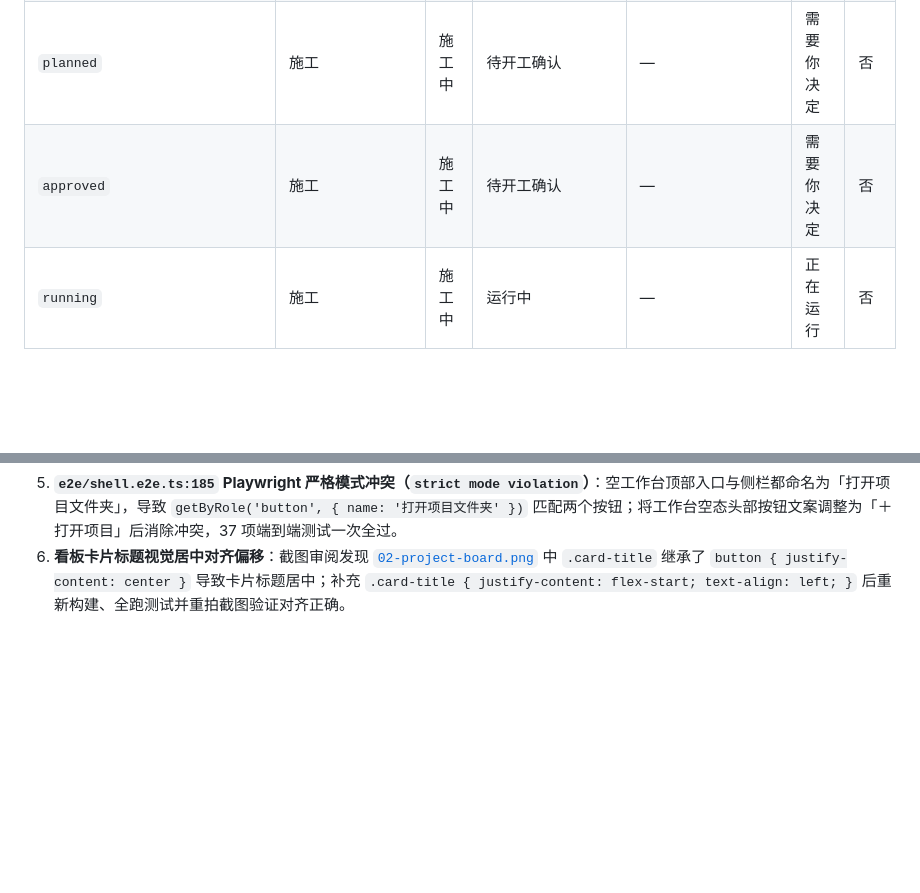
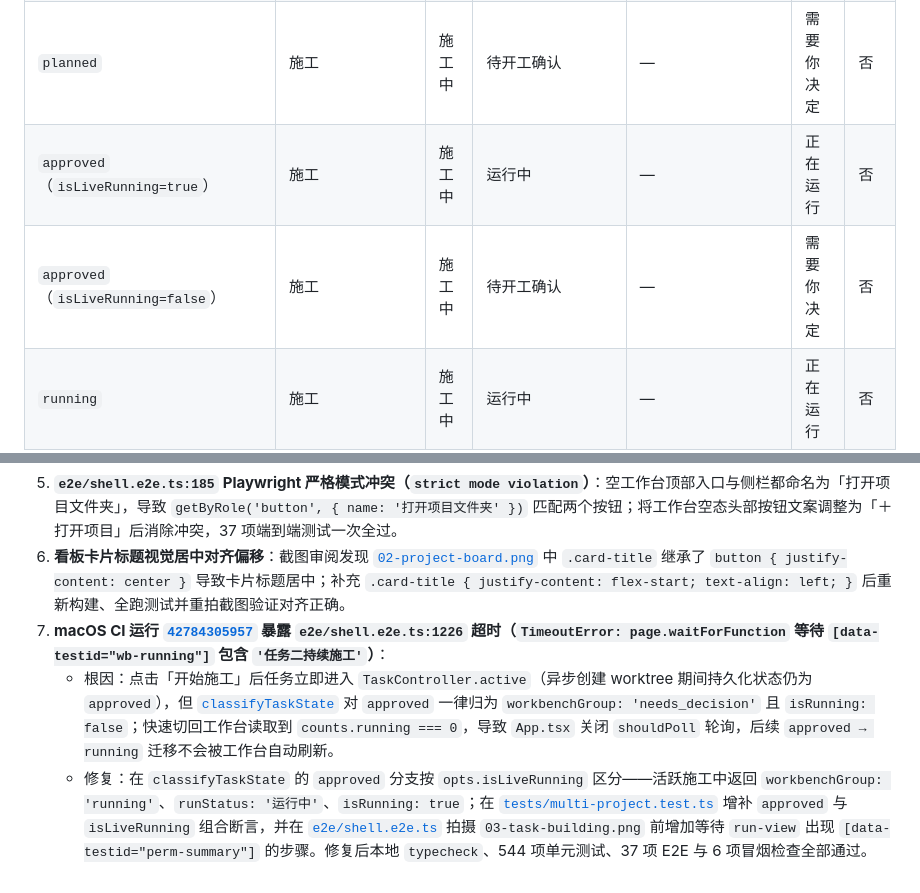
Before and after one commit to luckyjamesriver/ai-solo-studio, a Markdown page: docs/reports/2026-11-stage2-shell.md, 2 parts joined by grey strips. GitHub-like rendering; blank space fills up the shorter version.

```diff
--- a/docs/reports/2026-11-stage2-shell.md
+++ b/docs/reports/2026-11-stage2-shell.md
@@ -44,7 +45,8 @@
 | `draft` | 施工 | 施工中 | 待配置计划 | — | 需要你决定 | 否 |
 | `clarifying` | 施工 | 施工中 | 等你裁决 | — | 需要你决定 | 否 |
 | `planned` | 施工 | 施工中 | 待开工确认 | — | 需要你决定 | 否 |
-| `approved` | 施工 | 施工中 | 待开工确认 | — | 需要你决定 | 否 |
+| `approved`（`isLiveRunning=true`） | 施工 | 施工中 | 运行中 | — | 正在运行 | 否 |
+| `approved`（`isLiveRunning=false`） | 施工 | 施工中 | 待开工确认 | — | 需要你决定 | 否 |
 | `running` | 施工 | 施工中 | 运行中 | — | 正在运行 | 否 |
 | `exec_succeeded`（`isLiveRunning=true`） | 施工 | 施工中 | 运行中 | — | 正在运行 | 否 |
 | `exec_succeeded`（`isLiveRunning=false`） | 施工 | 施工中 | 运行中 | — | 需要你决定 | 否 |
@@ -153,3 +155,6 @@
    - `tests/save-safety.test.ts:807` 偶现 `无效的参数`：因旧版 `acceptanceView` 未把 `TaskController.active` 计入 `busy` 且测试仅用 `while (view.busy)` 等待；已在 [`task-controller.ts`](../../src/core/app/task-controller.ts#L258) 的 `acceptanceView` 中加入 `this.active.has(t.id)`，并把该测试等待条件收紧为 `view.busy || view.state !== 'reviewing'`（设 500 轮上限防死循环）。
 5. **`e2e/shell.e2e.ts:185` Playwright 严格模式冲突（`strict mode violation`）**：空工作台顶部入口与侧栏都命名为「打开项目文件夹」，导致 `getByRole('button', { name: '打开项目文件夹' })` 匹配两个按钮；将工作台空态头部按钮文案调整为「＋ 打开项目」后消除冲突，37 项端到端测试一次全过。
 6. **看板卡片标题视觉居中对齐偏移**：截图审阅发现 [`02-project-board.png`](../screenshots/stage2/02-project-board.png) 中 `.card-title` 继承了 `button { justify-content: center }` 导致卡片标题居中；补充 `.card-title { justify-content: flex-start; text-align: left; }` 后重新构建、全跑测试并重拍截图验证对齐正确。
+7. **macOS CI 运行 [`42784305957`](https://github.com/luckyjamesriver/ai-solo-studio/actions/runs/42784305957) 暴露 `e2e/shell.e2e.ts:1226` 超时（`TimeoutError: page.waitForFunction` 等待 `[data-testid="wb-running"]` 包含 `'任务二持续施工'`）**：
+   - 根因：点击「开始施工」后任务立即进入 `TaskController.active`（异步创建 worktree 期间持久化状态仍为 `approved`），但 [`classifyTaskState`](../../src/core/app/task-state-view.ts) 对 `approved` 一律归为 `workbenchGroup: 'needs_decision'` 且 `isRunning: false`；快速切回工作台读取到 `counts.running === 0`，导致 `App.tsx` 关闭 `shouldPoll` 轮询，后续 `approved → running` 迁移不会被工作台自动刷新。
+   - 修复：在 `classifyTaskState` 的 `approved` 分支按 `opts.isLiveRunning` 区分——活跃施工中返回 `workbenchGroup: 'running'`、`runStatus: '运行中'`、`isRunning: true`；在 [`tests/multi-project.test.ts`](../../tests/multi-project.test.ts) 增补 `approved` 与 `isLiveRunning` 组合断言，并在 [`e2e/shell.e2e.ts`](../../e2e/shell.e2e.ts) 拍摄 `03-task-building.png` 前增加等待 `run-view` 出现 `[data-testid="perm-summary"]` 的步骤。修复后本地 `typecheck`、544 项单元测试、37 项 E2E 与 6 项冒烟检查全部通过。
```
Also changed, not shown: other parts of docs/reports/2026-11-stage2-shell.md (+5 -4 lines), docs/screenshots/stage2/01-workbench.png, docs/screenshots/stage2/02-project-board.png, docs/screenshots/stage2/03-task-building.png, 3 other files.
